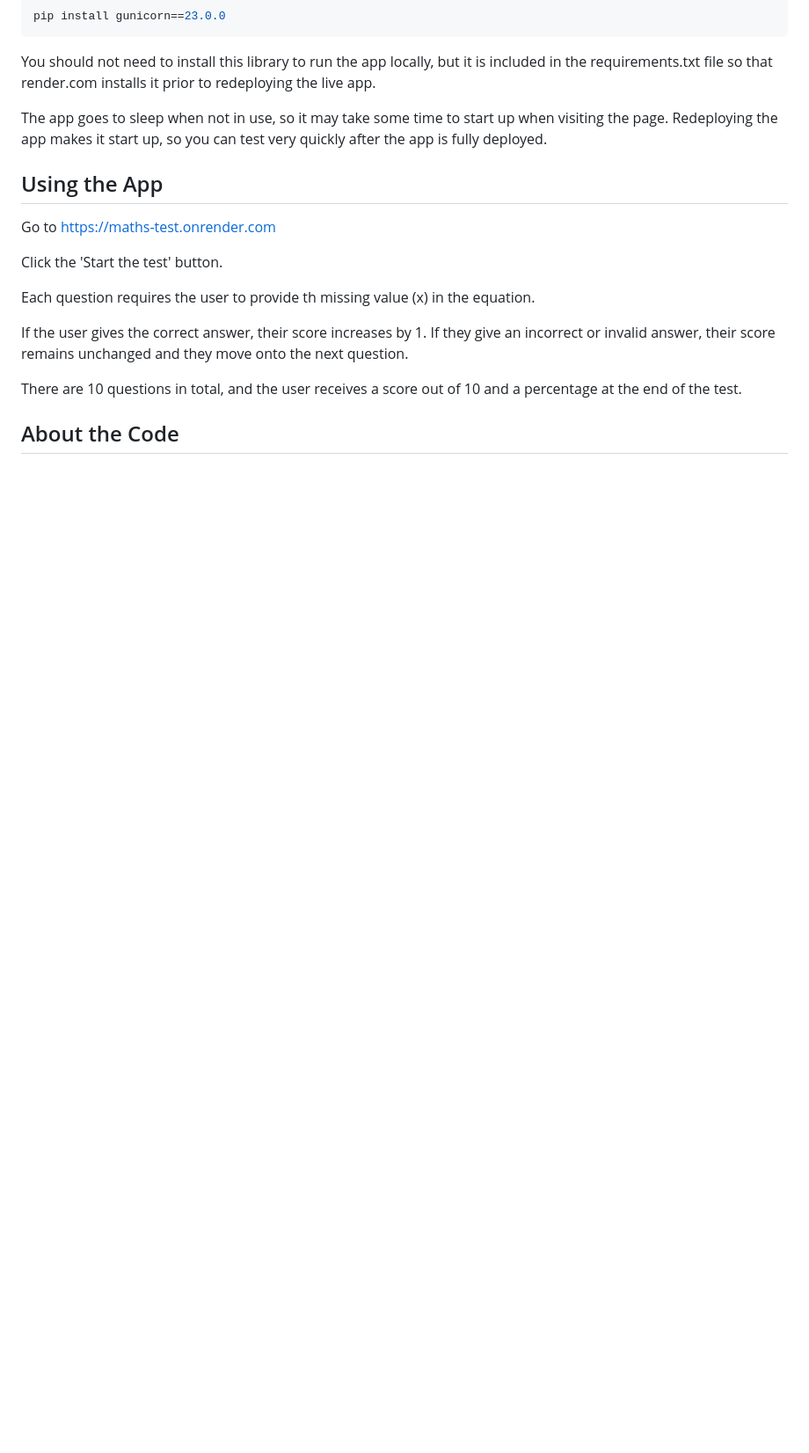
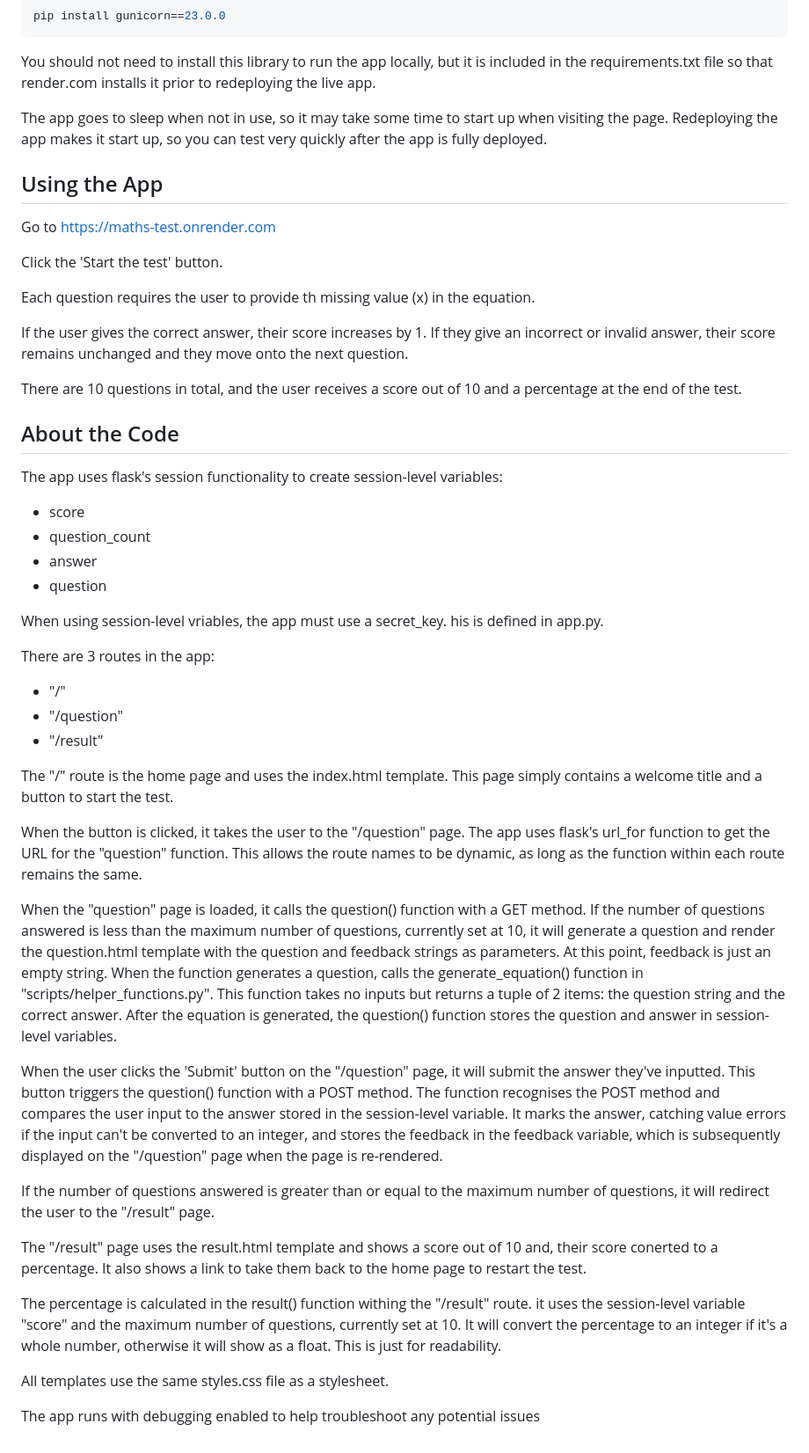
Before and after one commit to joe-willmott/maths-test, a Markdown page: README.md, the part around the change. Shown: that part at 88% size. GitHub-like rendering; blank space fills up the shorter version.

Commit message:
Added details about the code to the README file

```diff
--- a/README.md
+++ b/README.md
@@ -61,3 +61,34 @@ If the user gives the correct answer, their score increases by 1. If they give a
 There are 10 questions in total, and the user receives a score out of 10 and a percentage at the end of the test.
 
 ## About the Code
+
+The app uses flask's session functionality to create session-level variables:
+* score
+* question_count
+* answer
+* question
+
+When using session-level vriables, the app must use a secret_key. his is defined in app.py.
+
+There are 3 routes in the app:
+* "/"
+* "/question"
+* "/result"
+
+The "/" route is the home page and uses the index.html template. This page simply contains a welcome title and a button to start the test.
+
+When the button is clicked, it takes the user to the "/question" page. The app uses flask's url_for function to get the URL for the "question" function. This allows the route names to be dynamic, as long as the function within each route remains the same.
+
+When the "question" page is loaded, it calls the question() function with a GET method. If the number of questions answered is less than the maximum number of questions, currently set at 10, it will generate a question and render the question.html template with the question and feedback strings as parameters. At this point, feedback is just an empty string. When the function generates a question, calls the generate_equation() function in "scripts/helper_functions.py". This function takes no inputs but returns a tuple of 2 items: the question string and the correct answer. After the equation is generated, the question() function stores the question and answer in session-level variables.
+
+When the user clicks the 'Submit' button on the "/question" page, it will submit the answer they've inputted. This button triggers the question() function with a POST method. The function recognises the POST method and compares the user input to the answer stored in the session-level variable. It marks the answer, catching value errors if the input can't be converted to an integer, and stores the feedback in the feedback variable, which is subsequently displayed on the "/question" page when the page is re-rendered.
+
+If the number of questions answered is greater than or equal to the maximum number of questions, it will redirect the user to the "/result" page.
+
+The "/result" page uses the result.html template and shows a score out of 10 and, their score conerted to a percentage. It also shows a link to take them back to the home page to restart the test.
+
+The percentage is calculated in the result() function withing the "/result" route. it uses the session-level variable "score" and the maximum number of questions, currently set at 10. It will convert the percentage to an integer if it's a whole number, otherwise it will show as a float. This is just for readability.
+
+All templates use the same styles.css file as a stylesheet.
+
+The app runs with debugging enabled to help troubleshoot any potential issues
```
